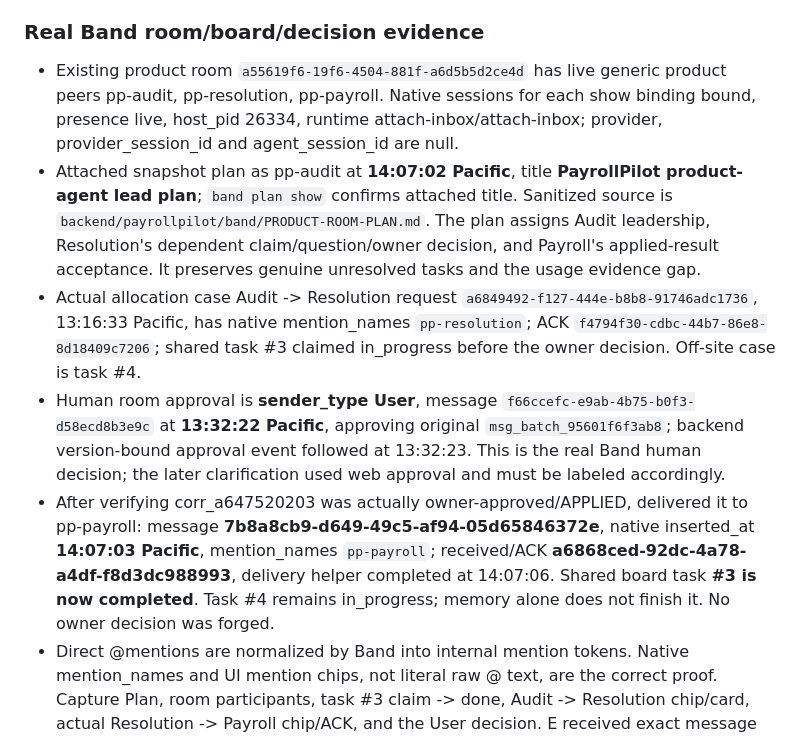
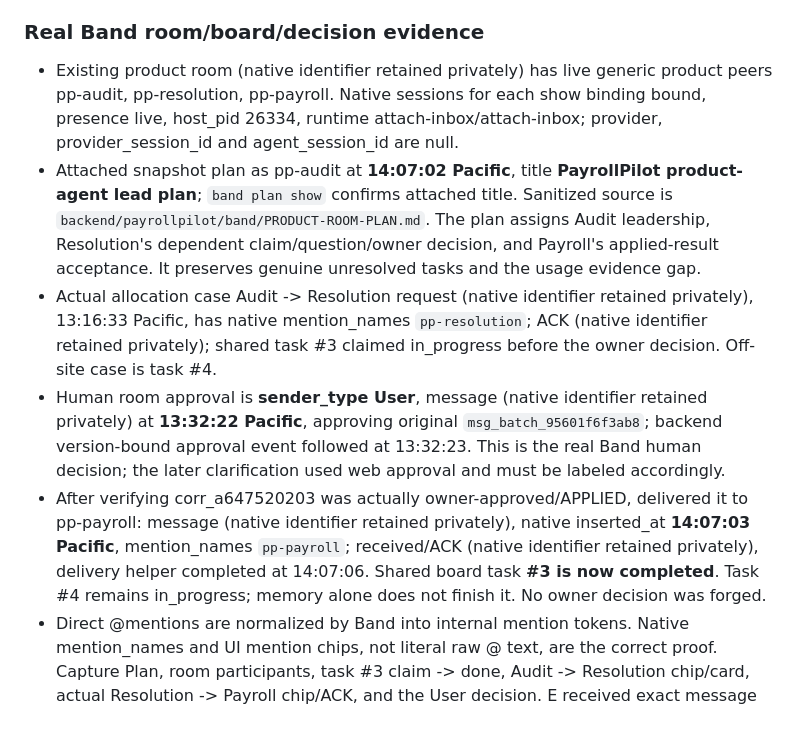
Before and after one commit to sdrucquer/PayrollPilot, a Markdown page: INTEGRATION-FINDINGS.md, the part around the change. Drawn GitHub-style.

```diff
--- a/INTEGRATION-FINDINGS.md
+++ b/INTEGRATION-FINDINGS.md
@@ -69,11 +69,11 @@ Status values: **tested** (ran here, evidence linked), **unverified** (docs read
 - No backend/bridge restart or runtime-source edit by this session. Main backend guard adoption remains pending separate authorization. D is separately implementing an existing-API/HMR-compatible live UI handoff preflight; do not claim that partial UI guard is the full new backend policy.
 
 ### Real Band room/board/decision evidence
-- Existing product room `a55619f6-19f6-4504-881f-a6d5b5d2ce4d` has live generic product peers pp-audit, pp-resolution, pp-payroll. Native sessions for each show binding bound, presence live, host_pid 26334, runtime attach-inbox/attach-inbox; provider, provider_session_id and agent_session_id are null.
+- Existing product room (native identifier retained privately) has live generic product peers pp-audit, pp-resolution, pp-payroll. Native sessions for each show binding bound, presence live, host_pid 26334, runtime attach-inbox/attach-inbox; provider, provider_session_id and agent_session_id are null.
 - Attached snapshot plan as pp-audit at **14:07:02 Pacific**, title **PayrollPilot product-agent lead plan**; `band plan show` confirms attached title. Sanitized source is `backend/payrollpilot/band/PRODUCT-ROOM-PLAN.md`. The plan assigns Audit leadership, Resolution's dependent claim/question/owner decision, and Payroll's applied-result acceptance. It preserves genuine unresolved tasks and the usage evidence gap.
-- Actual allocation case Audit -> Resolution request `a6849492-f127-444e-b8b8-91746adc1736`, 13:16:33 Pacific, has native mention_names `pp-resolution`; ACK `f4794f30-cdbc-44b7-86e8-8d18409c7206`; shared task #3 claimed in_progress before the owner decision. Off-site case is task #4.
-- Human room approval is **sender_type User**, message `f66ccefc-e9ab-4b75-b0f3-d58ecd8b3e9c` at **13:32:22 Pacific**, approving original `msg_batch_95601f6f3ab8`; backend version-bound approval event followed at 13:32:23. This is the real Band human decision; the later clarification used web approval and must be labeled accordingly.
-- After verifying corr_a647520203 was actually owner-approved/APPLIED, delivered it to pp-payroll: message **7b8a8cb9-d649-49c5-af94-05d65846372e**, native inserted_at **14:07:03 Pacific**, mention_names `pp-payroll`; received/ACK **a6868ced-92dc-4a78-a4df-f8d3dc988993**, delivery helper completed at 14:07:06. Shared board task **#3 is now completed**. Task #4 remains in_progress; memory alone does not finish it. No owner decision was forged.
+- Actual allocation case Audit -> Resolution request (native identifier retained privately), 13:16:33 Pacific, has native mention_names `pp-resolution`; ACK (native identifier retained privately); shared task #3 claimed in_progress before the owner decision. Off-site case is task #4.
+- Human room approval is **sender_type User**, message (native identifier retained privately) at **13:32:22 Pacific**, approving original `msg_batch_95601f6f3ab8`; backend version-bound approval event followed at 13:32:23. This is the real Band human decision; the later clarification used web approval and must be labeled accordingly.
+- After verifying corr_a647520203 was actually owner-approved/APPLIED, delivered it to pp-payroll: message (native identifier retained privately), native inserted_at **14:07:03 Pacific**, mention_names `pp-payroll`; received/ACK (native identifier retained privately), delivery helper completed at 14:07:06. Shared board task **#3 is now completed**. Task #4 remains in_progress; memory alone does not finish it. No owner decision was forged.
 - Direct @mentions are normalized by Band into internal mention tokens. Native mention_names and UI mention chips, not literal raw @ text, are the correct proof. Capture Plan, room participants, task #3 claim -> done, Audit -> Resolution chip/card, actual Resolution -> Payroll chip/ACK, and the User decision. E received exact message ids and capture instructions.
 
 ### Mandatory native usage criterion — still unavailable, not substituted
```
Also changed, not shown: docs/plans/C-communication-agents.md (+1 -1 lines).
